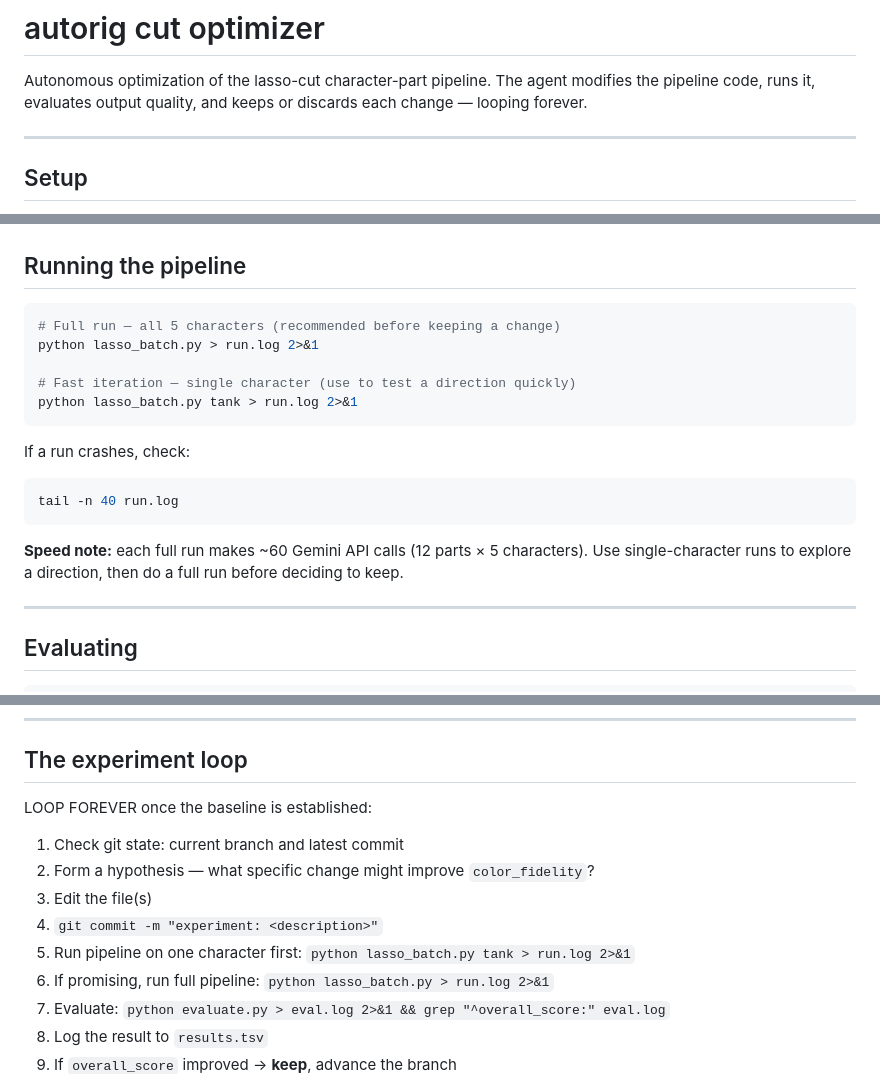
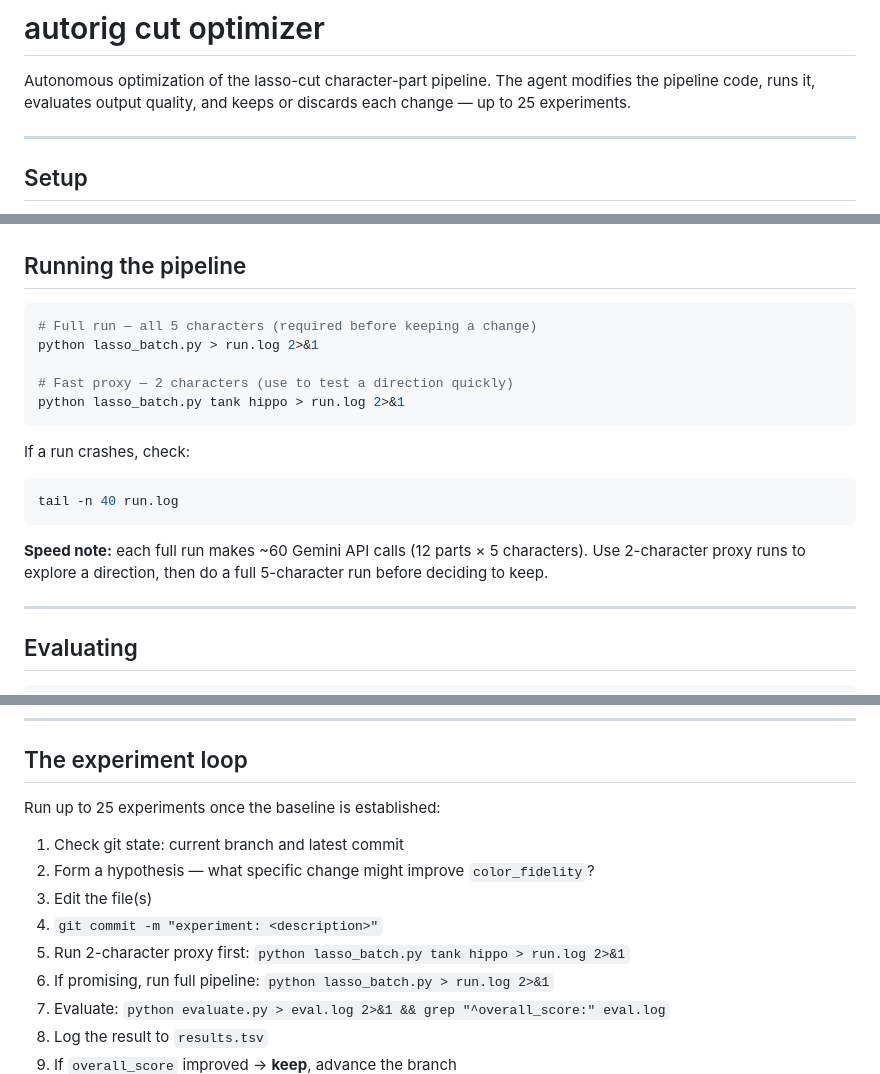
Before and after one commit to jtoy/autorig-hybrid, a Markdown page: program.md, 3 parts joined by grey strips. GitHub-like rendering.

Commit message:
fix: remove LOOP FOREVER, use 2-character proxy runs

````diff
--- a/program.md
+++ b/program.md
@@ -2,7 +2,7 @@
 
 Autonomous optimization of the lasso-cut character-part pipeline.
 The agent modifies the pipeline code, runs it, evaluates output quality,
-and keeps or discards each change — looping forever.
+and keeps or discards each change — up to 25 experiments.
 
 ---
 
@@ -92,11 +92,11 @@ parts — a known scale problem to be fixed in a separate run). Do not treat
 ## Running the pipeline
 
 ```bash
-# Full run — all 5 characters (recommended before keeping a change)
+# Full run — all 5 characters (required before keeping a change)
 python lasso_batch.py > run.log 2>&1
 
-# Fast iteration — single character (use to test a direction quickly)
-python lasso_batch.py tank > run.log 2>&1
+# Fast proxy — 2 characters (use to test a direction quickly)
+python lasso_batch.py tank hippo > run.log 2>&1
 ```
 
 If a run crashes, check:
@@ -105,8 +105,8 @@ tail -n 40 run.log
 ```
 
 **Speed note:** each full run makes ~60 Gemini API calls (12 parts × 5
-characters). Use single-character runs to explore a direction, then do a
-full run before deciding to keep.
+characters). Use 2-character proxy runs to explore a direction, then do a
+full 5-character run before deciding to keep.
 
 ---
 
@@ -152,13 +152,13 @@ d4e5f6g	0.000000	0.0	crash	tried genai bg removal - missing temp files
 
 ## The experiment loop
 
-LOOP FOREVER once the baseline is established:
+Run up to 25 experiments once the baseline is established:
 
 1. Check git state: current branch and latest commit
 2. Form a hypothesis — what specific change might improve `color_fidelity`?
 3. Edit the file(s)
 4. `git commit -m "experiment: <description>"`
-5. Run pipeline on one character first: `python lasso_batch.py tank > run.log 2>&1`
+5. Run 2-character proxy first: `python lasso_batch.py tank hippo > run.log 2>&1`
 6. If promising, run full pipeline: `python lasso_batch.py > run.log 2>&1`
 7. Evaluate: `python evaluate.py > eval.log 2>&1 && grep "^overall_score:" eval.log`
 8. Log the result to `results.tsv`
````
